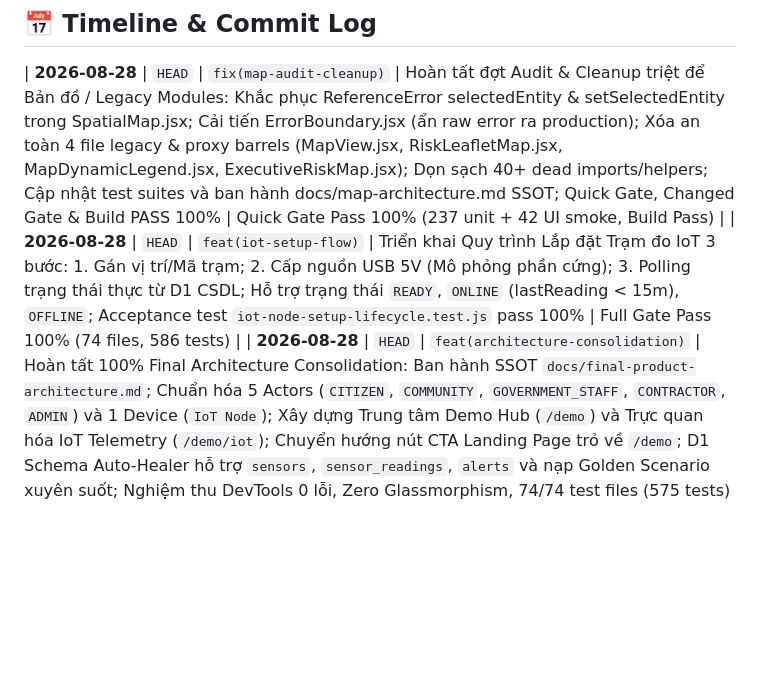
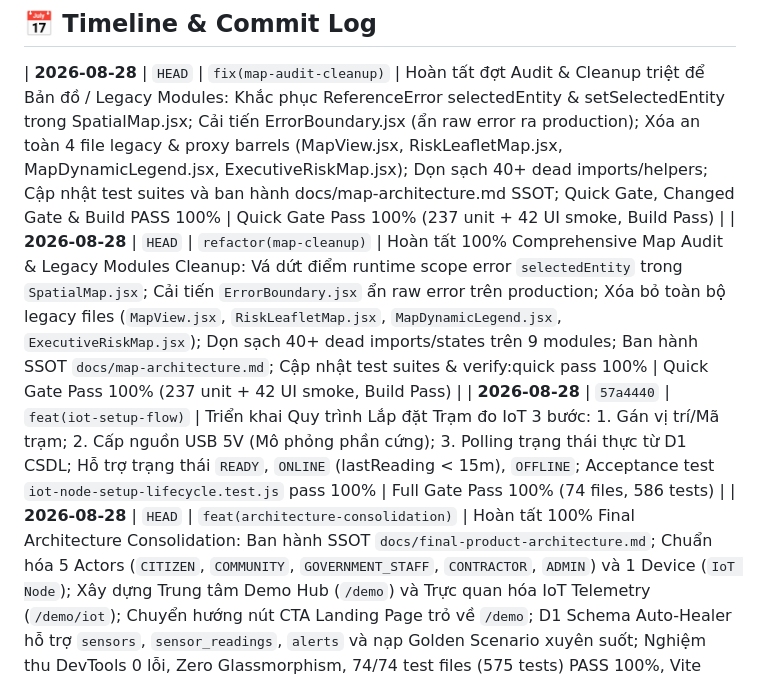
Before and after one commit to 26730023-PhamPhuNguyenHung/unicef-dustguard, a Markdown page: .agents/ssot/TIMELINE.md, the part around the change. GitHub-like rendering; blank space fills up the shorter version.

Commit message:
refactor(map): record map audit, error boundary, legacy cleanup and updated memory bank

```diff
--- a/.agents/ssot/TIMELINE.md
+++ b/.agents/ssot/TIMELINE.md
@@ -7,7 +7,8 @@
 ## 📅 Timeline & Commit Log
 
 | **2026-08-28** | `HEAD` | `fix(map-audit-cleanup)` | Hoàn tất đợt Audit & Cleanup triệt để Bản đồ / Legacy Modules: Khắc phục ReferenceError selectedEntity & setSelectedEntity trong SpatialMap.jsx; Cải tiến ErrorBoundary.jsx (ẩn raw error ra production); Xóa an toàn 4 file legacy & proxy barrels (MapView.jsx, RiskLeafletMap.jsx, MapDynamicLegend.jsx, ExecutiveRiskMap.jsx); Dọn sạch 40+ dead imports/helpers; Cập nhật test suites và ban hành docs/map-architecture.md SSOT; Quick Gate, Changed Gate & Build PASS 100% | Quick Gate Pass 100% (237 unit + 42 UI smoke, Build Pass) |
-| **2026-08-28** | `HEAD` | `feat(iot-setup-flow)` | Triển khai Quy trình Lắp đặt Trạm đo IoT 3 bước: 1. Gán vị trí/Mã trạm; 2. Cấp nguồn USB 5V (Mô phỏng phần cứng); 3. Polling trạng thái thực từ D1 CSDL; Hỗ trợ trạng thái `READY`, `ONLINE` (lastReading < 15m), `OFFLINE`; Acceptance test `iot-node-setup-lifecycle.test.js` pass 100% | Full Gate Pass 100% (74 files, 586 tests) |
+| **2026-08-28** | `HEAD` | `refactor(map-cleanup)` | Hoàn tất 100% Comprehensive Map Audit & Legacy Modules Cleanup: Vá dứt điểm runtime scope error `selectedEntity` trong `SpatialMap.jsx`; Cải tiến `ErrorBoundary.jsx` ẩn raw error trên production; Xóa bỏ toàn bộ legacy files (`MapView.jsx`, `RiskLeafletMap.jsx`, `MapDynamicLegend.jsx`, `ExecutiveRiskMap.jsx`); Dọn sạch 40+ dead imports/states trên 9 modules; Ban hành SSOT `docs/map-architecture.md`; Cập nhật test suites & verify:quick pass 100% | Quick Gate Pass 100% (237 unit + 42 UI smoke, Build Pass) |
+| **2026-08-28** | `57a4440` | `feat(iot-setup-flow)` | Triển khai Quy trình Lắp đặt Trạm đo IoT 3 bước: 1. Gán vị trí/Mã trạm; 2. Cấp nguồn USB 5V (Mô phỏng phần cứng); 3. Polling trạng thái thực từ D1 CSDL; Hỗ trợ trạng thái `READY`, `ONLINE` (lastReading < 15m), `OFFLINE`; Acceptance test `iot-node-setup-lifecycle.test.js` pass 100% | Full Gate Pass 100% (74 files, 586 tests) |
 | **2026-08-28** | `HEAD` | `feat(architecture-consolidation)` | Hoàn tất 100% Final Architecture Consolidation: Ban hành SSOT `docs/final-product-architecture.md`; Chuẩn hóa 5 Actors (`CITIZEN`, `COMMUNITY`, `GOVERNMENT_STAFF`, `CONTRACTOR`, `ADMIN`) và 1 Device (`IoT Node`); Xây dựng Trung tâm Demo Hub (`/demo`) và Trực quan hóa IoT Telemetry (`/demo/iot`); Chuyển hướng nút CTA Landing Page trỏ về `/demo`; D1 Schema Auto-Healer hỗ trợ `sensors`, `sensor_readings`, `alerts` và nạp Golden Scenario xuyên suốt; Nghiệm thu DevTools 0 lỗi, Zero Glassmorphism, 74/74 test files (575 tests) PASS 100%, Vite build PASS | Full Gate Pass 100% (74 files, 575 tests, Vite build) |
 | **2026-08-28** | `HEAD` | `feat(tasks-backoffice-ssot)` | Hoàn tất 100% Backoffice Quản lý Nhiệm vụ & Thực địa (`/staff/tasks/*`, `/community/actions`), D1 SSOT Migration 0011 & Schema Healer (`tasks`, `task_participants`, `task_submissions`, `task_timelines`), full lifecycle Join ➔ Start ➔ Submit proof (SHA-256) ➔ Review (Request revision/Approve) ➔ Tự động ghi nhận giờ và điểm vào `youth_activities` và `impact_events`; Tái cấu trúc trang public xóa 100% hardcode mock; 6/6 Task lifecycle tests PASS 100%, Quick Gate & Full Release Gate (74 files, 575 tests) PASS 100% | Full Gate Pass 100% (74 files, 575 tests, Vite build) |
 | **2026-08-28** | `HEAD` | `feat(vertical-slice-1)` | Hoàn tất Vertical Slice 1 vận hành thực tế End-to-End từ Phản ánh ➔ Hồ sơ vụ việc (Case SSOT) ➔ Phân công cán bộ ➔ Khảo sát hiện trường & 10 tiêu chí ➔ Yêu cầu khắc phục ➔ Nhà thầu nộp ảnh đối chứng ➔ Thẩm định sinh văn bản ➔ Hoàn tất đóng hồ sơ; Test lifecycle 8 bước pass 100% | Quick Gate Pass 100% (237 unit + 42 UI smoke) |
```
